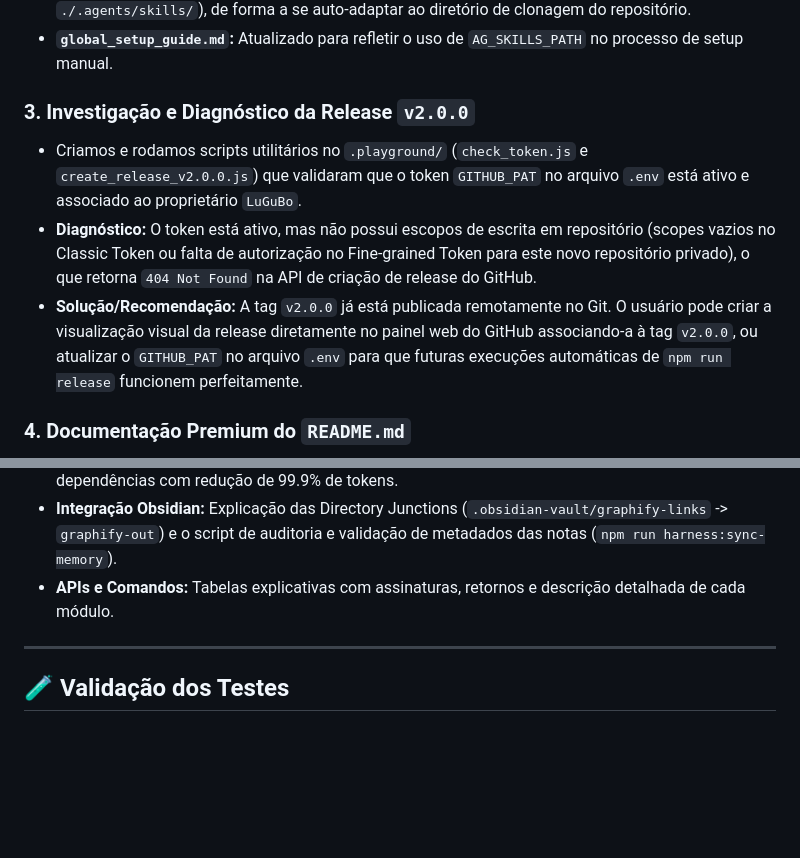
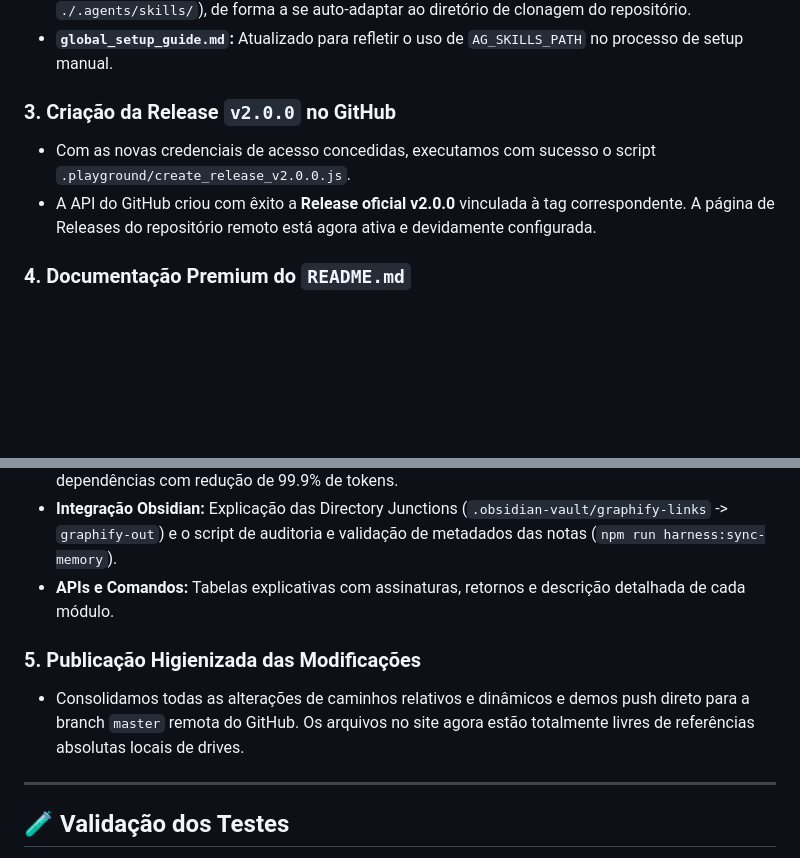
Before and after one commit to LuGuBo/Synapse-Engine, a Markdown page: walkthrough.md, 2 parts joined by grey strips. Drawn GitHub-style; blank space fills up the shorter version.

Commit message:
docs: update walkthrough.md with release success

```diff
--- a/walkthrough.md
+++ b/walkthrough.md
@@ -37,10 +37,9 @@ Removemos todas as ocorrências físicas rígidas de drives locais (`C:\Users\lg
 - **`workspace_knowledge.md`:** Alterado para utilizar caminhos relativos ao workspace (`./00_docs/`, `./.agents/skills/`), de forma a se auto-adaptar ao diretório de clonagem do repositório.
 - **`global_setup_guide.md`:** Atualizado para refletir o uso de `AG_SKILLS_PATH` no processo de setup manual.
 
-### 3. Investigação e Diagnóstico da Release `v2.0.0`
-- Criamos e rodamos scripts utilitários no `.playground/` (`check_token.js` e `create_release_v2.0.0.js`) que validaram que o token `GITHUB_PAT` no arquivo `.env` está ativo e associado ao proprietário `LuGuBo`.
-- **Diagnóstico:** O token está ativo, mas não possui escopos de escrita em repositório (scopes vazios no Classic Token ou falta de autorização no Fine-grained Token para este novo repositório privado), o que retorna `404 Not Found` na API de criação de release do GitHub.
-- **Solução/Recomendação:** A tag `v2.0.0` já está publicada remotamente no Git. O usuário pode criar a visualização visual da release diretamente no painel web do GitHub associando-a à tag `v2.0.0`, ou atualizar o `GITHUB_PAT` no arquivo `.env` para que futuras execuções automáticas de `npm run release` funcionem perfeitamente.
+### 3. Criação da Release `v2.0.0` no GitHub
+- Com as novas credenciais de acesso concedidas, executamos com sucesso o script `.playground/create_release_v2.0.0.js`.
+- A API do GitHub criou com êxito a **Release oficial v2.0.0** vinculada à tag correspondente. A página de Releases do repositório remoto está agora ativa e devidamente configurada.
 
 ### 4. Documentação Premium do `README.md`
 Reescrevemos o README.md na raiz do projeto com o máximo de profundidade técnica e concisão, adicionando:
@@ -48,6 +47,9 @@ Reescrevemos o README.md na raiz do projeto com o máximo de profundidade técni
 - **Fundamentos do Graphify AST:** Explicação do Context Sharding e da navegação cirúrgica de dependências com redução de 99.9% de tokens.
 - **Integração Obsidian:** Explicação das Directory Junctions (`.obsidian-vault/graphify-links` -> `graphify-out`) e o script de auditoria e validação de metadados das notas (`npm run harness:sync-memory`).
 - **APIs e Comandos:** Tabelas explicativas com assinaturas, retornos e descrição detalhada de cada módulo.
+
+### 5. Publicação Higienizada das Modificações
+- Consolidamos todas as alterações de caminhos relativos e dinâmicos e demos push direto para a branch `master` remota do GitHub. Os arquivos no site agora estão totalmente livres de referências absolutas locais de drives.
 
 ---
 
```
